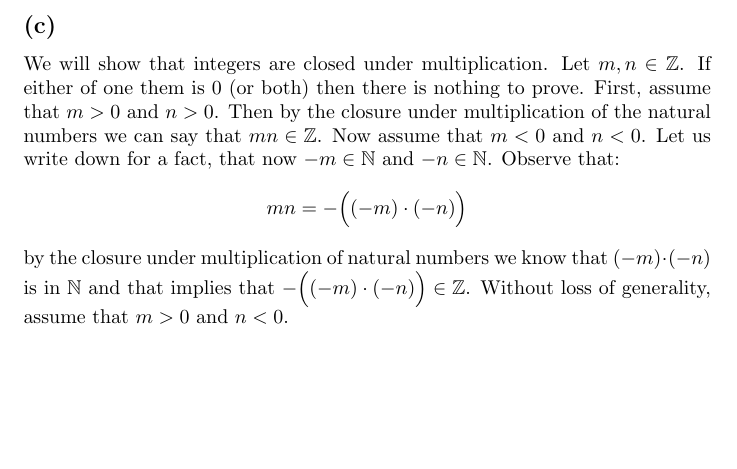
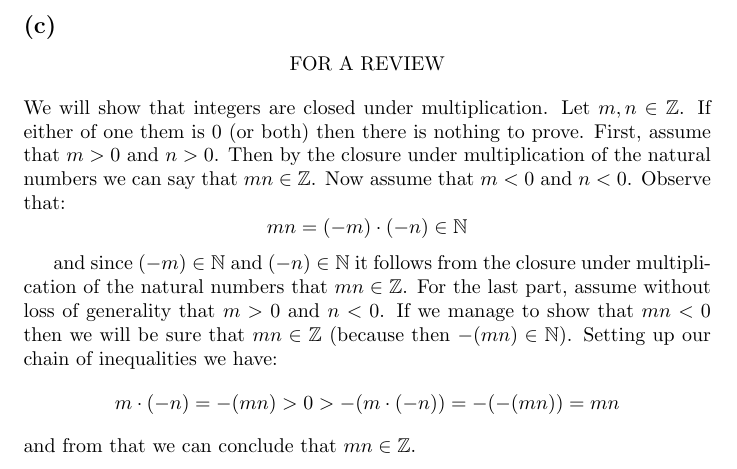
Before and after one commit to kjura/maths, a LaTeX problem sheet (schroder/exercises_chapter_1.tex): part of page 11 of 11, cut so that both start at the same text, the shorter picture padded with empty space. Compiled offline with pdfLaTeX.

Commit message:
draft: schroder Chapter 1 1-23 (c) round 2 for a review

```diff
--- a/schroder/exercises_chapter_1.tex
+++ b/schroder/exercises_chapter_1.tex
@@ -491,16 +491,24 @@ Fortunately that is the case. \textbf{Observe that \(-n = (-1) \cdot n\). Since
     m - n = m + (-n) \in \mathbb{Z}
 \end{equation*}
 \subsection*{(c)}
+\begin{center}
+    FOR A REVIEW
+\end{center}
 We will show that integers are closed under multiplication. Let \(m, n \in \mathbb{Z}\). If either of one them is \(0\) (or both)
 then there is nothing to prove. First, assume that \(m > 0\) and \(n > 0\). Then by the closure under multiplication of the
-natural numbers we can say that \(mn \in \mathbb{Z}\). Now assume that \(m < 0\) and \(n < 0\).
-Let us write down for a fact, that now \(-m \in \mathbb{N}\) and \(-n \in \mathbb{N}\). Observe that:
+natural numbers we can say that \(mn \in \mathbb{Z}\). Now assume that \(m < 0\) and \(n < 0\). Observe that:
 \begin{equation*}
-    mn = -\Big((-m) \cdot (-n)\Big)
+    mn = (-m) \cdot (-n) \in \mathbb{N}
 \end{equation*}
-by the closure under multiplication of natural numbers we know that \((-m) \cdot (-n)\) is in \(\mathbb{N}\) and that
-implies that \(-\Big((-m) \cdot (-n)\Big) \in \mathbb{Z}\). Without loss of generality,
-assume that \(m > 0\) and \(n < 0\).
+
+and since \((-m) \in \mathbb{N}\) and \((-n) \in \mathbb{N}\) it follows from the closure under multiplication of the natural numbers
+that \(mn \in \mathbb{Z}\). For the last part, assume without loss of generality that \(m > 0\) and \(n < 0\). If we
+manage to show that \(mn < 0\) then we will be sure that \(mn \in \mathbb{Z}\) (because then \(-(mn) \in \mathbb{N}\)).
+Setting up our chain of inequalities we have:
+\begin{equation*}
+    m \cdot (-n) = -(mn) > 0 > - (m \cdot (-n)) = - (-(mn)) = mn
+\end{equation*}
+and from that we can conclude that \(mn \in \mathbb{Z}\).
 
 
 \end{document}
```
